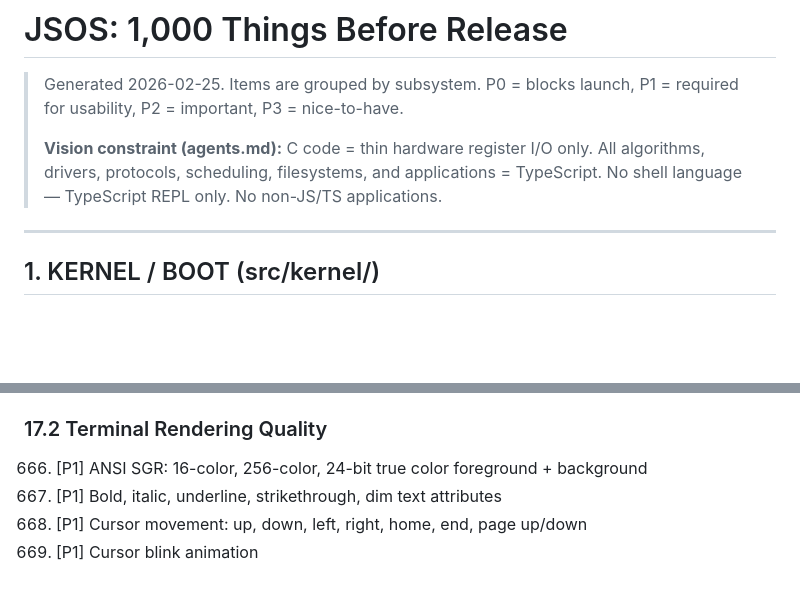
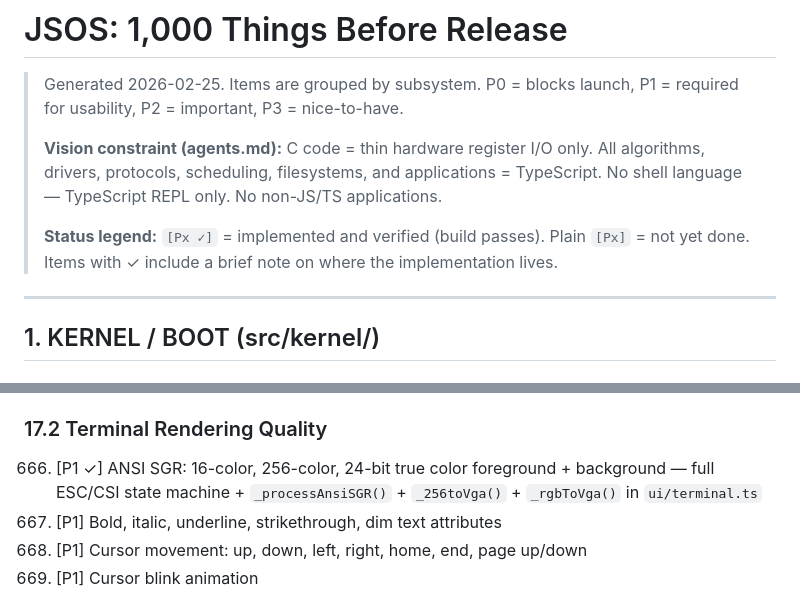
Before and after one commit to chobot2014/JSOS, a Markdown page: docs/1000-things.md, 2 parts joined by grey strips. GitHub-like rendering; blank space fills up the shorter version.

```diff
--- a/docs/1000-things.md
+++ b/docs/1000-things.md
@@ -3,6 +3,8 @@
 > Generated 2026-02-25. Items are grouped by subsystem. P0 = blocks launch, P1 = required for usability, P2 = important, P3 = nice-to-have.
 >
 > **Vision constraint (agents.md):** C code = thin hardware register I/O only. All algorithms, drivers, protocols, scheduling, filesystems, and applications = TypeScript. No shell language — TypeScript REPL only. No non-JS/TS applications.
+>
+> **Status legend:** `[Px ✓]` = implemented and verified (build passes). Plain `[Px]` = not yet done. Items with ✓ include a brief note on where the implementation lives.
 
 ---
 
@@ -792,7 +794,7 @@
 665. [P1] `reset()` clears current REPL context (variables, imports)
 
 ### 17.2 Terminal Rendering Quality
-666. [P1] ANSI SGR: 16-color, 256-color, 24-bit true color foreground + background
+666. [P1 ✓] ANSI SGR: 16-color, 256-color, 24-bit true color foreground + background — full ESC/CSI state machine + `_processAnsiSGR()` + `_256toVga()` + `_rgbToVga()` in `ui/terminal.ts`
 667. [P1] Bold, italic, underline, strikethrough, dim text attributes
 668. [P1] Cursor movement: up, down, left, right, home, end, page up/down
 669. [P1] Cursor blink animation
```
Also changed, not shown: other parts of docs/1000-things.md (+20 -20 lines).
